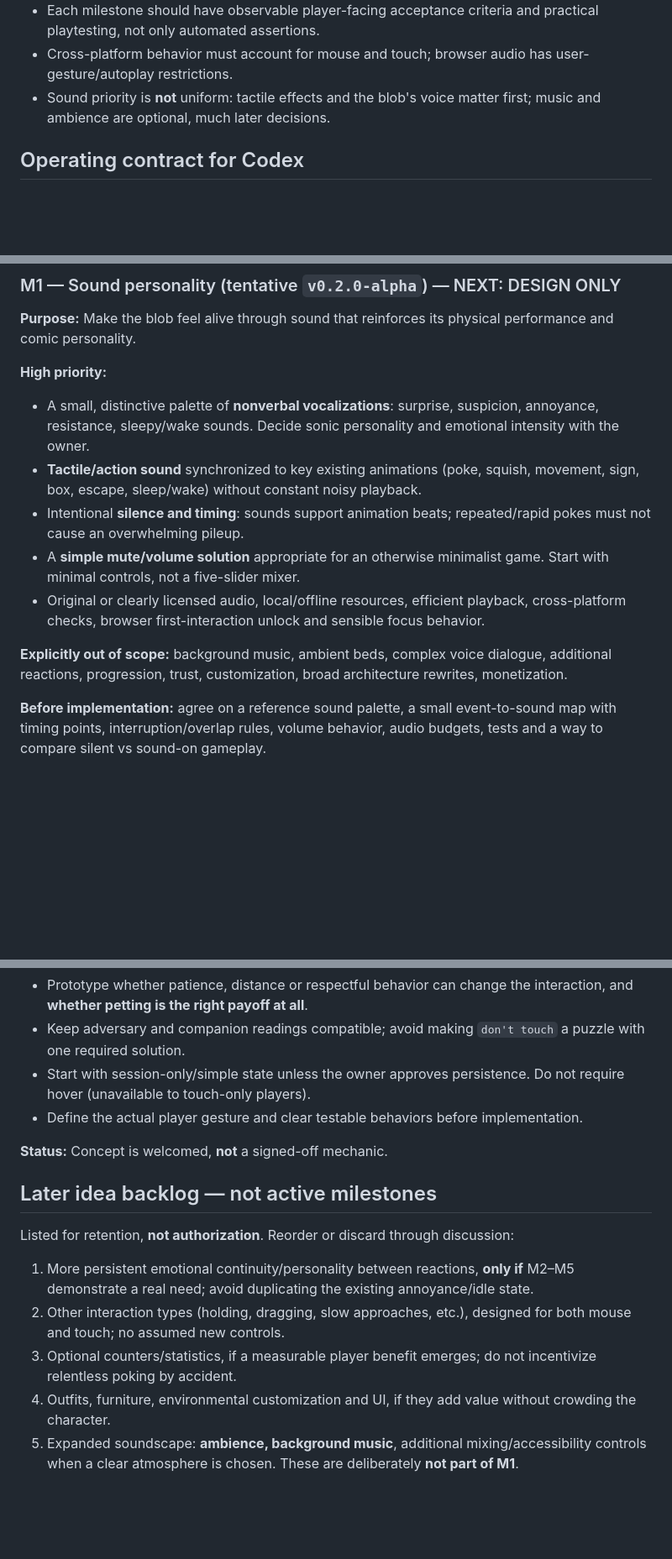
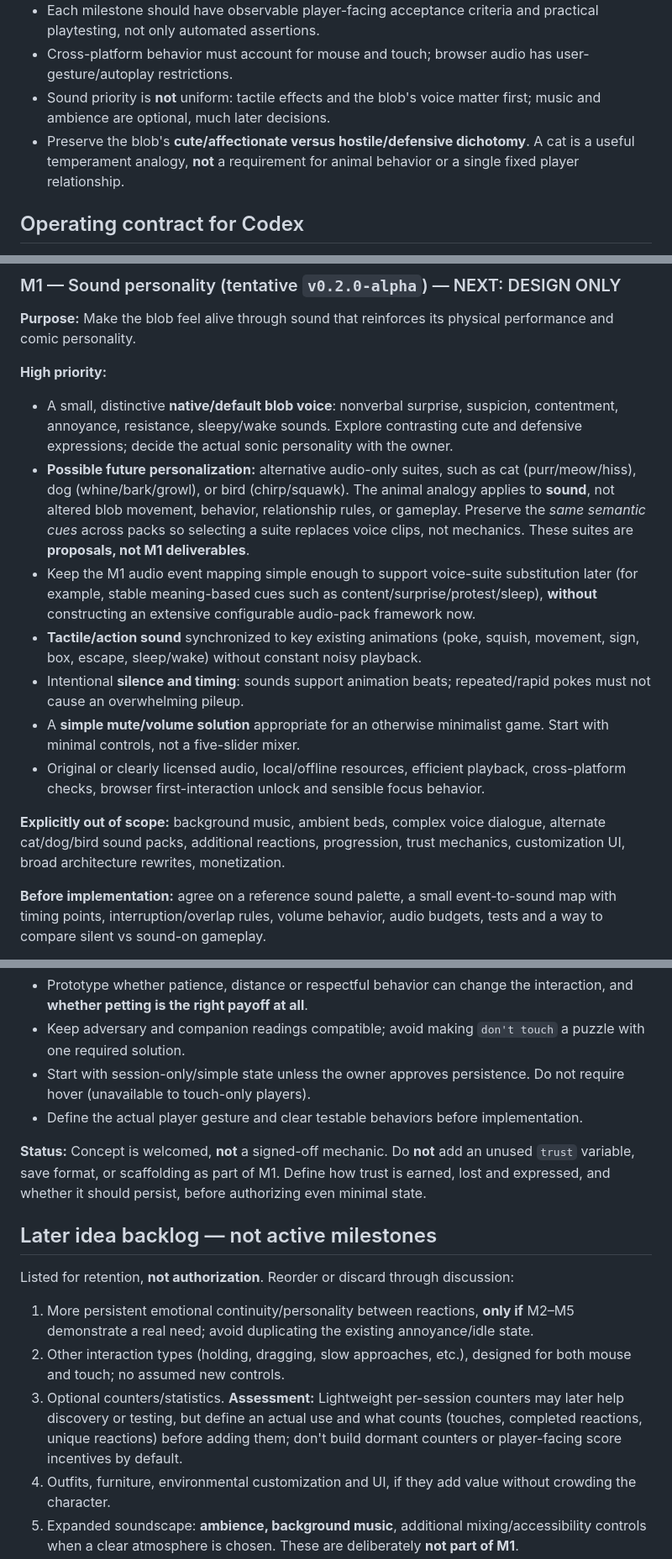
Before and after one commit to miguelxhubgitty/dont-touch-me, a Markdown page: GAME_ROADMAP.md, 3 parts joined by grey strips. Shown at 84% size. GitHub-like rendering; blank space fills up the shorter version.

Commit message:
Clarify native blob sound first, optional voice suites, and defer unused counters/trust

```diff
--- a/GAME_ROADMAP.md
+++ b/GAME_ROADMAP.md
@@ -14,6 +14,7 @@
 - Each milestone should have observable player-facing acceptance criteria and practical playtesting, not only automated assertions.
 - Cross-platform behavior must account for mouse and touch; browser audio has user-gesture/autoplay restrictions.
 - Sound priority is **not** uniform: tactile effects and the blob's voice matter first; music and ambience are optional, much later decisions.
+- Preserve the blob's **cute/affectionate versus hostile/defensive dichotomy**. A cat is a useful temperament analogy, **not** a requirement for animal behavior or a single fixed player relationship.
 
 ## Operating contract for Codex
 
@@ -32,13 +33,15 @@
 **Purpose:** Make the blob feel alive through sound that reinforces its physical performance and comic personality.
 
 **High priority:**
-- A small, distinctive palette of **nonverbal vocalizations**: surprise, suspicion, annoyance, resistance, sleepy/wake sounds. Decide sonic personality and emotional intensity with the owner.
+- A small, distinctive **native/default blob voice**: nonverbal surprise, suspicion, contentment, annoyance, resistance, sleepy/wake sounds. Explore contrasting cute and defensive expressions; decide the actual sonic personality with the owner.
+- **Possible future personalization:** alternative audio-only suites, such as cat (purr/meow/hiss), dog (whine/bark/growl), or bird (chirp/squawk). The animal analogy applies to **sound**, not altered blob movement, behavior, relationship rules, or gameplay. Preserve the *same semantic cues* across packs so selecting a suite replaces voice clips, not mechanics. These suites are **proposals, not M1 deliverables**.
+- Keep the M1 audio event mapping simple enough to support voice-suite substitution later (for example, stable meaning-based cues such as content/surprise/protest/sleep), **without** constructing an extensive configurable audio-pack framework now.
 - **Tactile/action sound** synchronized to key existing animations (poke, squish, movement, sign, box, escape, sleep/wake) without constant noisy playback.
 - Intentional **silence and timing**: sounds support animation beats; repeated/rapid pokes must not cause an overwhelming pileup.
 - A **simple mute/volume solution** appropriate for an otherwise minimalist game. Start with minimal controls, not a five-slider mixer.
 - Original or clearly licensed audio, local/offline resources, efficient playback, cross-platform checks, browser first-interaction unlock and sensible focus behavior.
 
-**Explicitly out of scope:** background music, ambient beds, complex voice dialogue, additional reactions, progression, trust, customization, broad architecture rewrites, monetization.
+**Explicitly out of scope:** background music, ambient beds, complex voice dialogue, alternate cat/dog/bird sound packs, additional reactions, progression, trust mechanics, customization UI, broad architecture rewrites, monetization.
 
 **Before implementation:** agree on a reference sound palette, a small event-to-sound map with timing points, interruption/overlap rules, volume behavior, audio budgets, tests and a way to compare silent vs sound-on gameplay.
 
@@ -84,7 +87,7 @@
 - Start with session-only/simple state unless the owner approves persistence. Do not require hover (unavailable to touch-only players).
 - Define the actual player gesture and clear testable behaviors before implementation.
 
-**Status:** Concept is welcomed, **not** a signed-off mechanic.
+**Status:** Concept is welcomed, **not** a signed-off mechanic. Do **not** add an unused `trust` variable, save format, or scaffolding as part of M1. Define how trust is earned, lost and expressed, and whether it should persist, before authorizing even minimal state.
 
 ## Later idea backlog — not active milestones
 
@@ -92,7 +95,7 @@ Listed for retention, **not authorization**. Reorder or discard through discussi
 
 1. More persistent emotional continuity/personality between reactions, **only if** M2–M5 demonstrate a real need; avoid duplicating the existing annoyance/idle state.
 2. Other interaction types (holding, dragging, slow approaches, etc.), designed for both mouse and touch; no assumed new controls.
-3. Optional counters/statistics, if a measurable player benefit emerges; do not incentivize relentless poking by accident.
+3. Optional counters/statistics. **Assessment:** Lightweight per-session counters may later help discovery or testing, but define an actual use and what counts (touches, completed reactions, unique reactions) before adding them; don't build dormant counters or player-facing score incentives by default.
 4. Outfits, furniture, environmental customization and UI, if they add value without crowding the character.
 5. Expanded soundscape: **ambience, background music**, additional mixing/accessibility controls when a clear atmosphere is chosen. These are deliberately **not part of M1**.
 6. **Additional reactions and dialogue — very last.** Prioritize timing, animation quality, independence and existing content discovery first.
```
